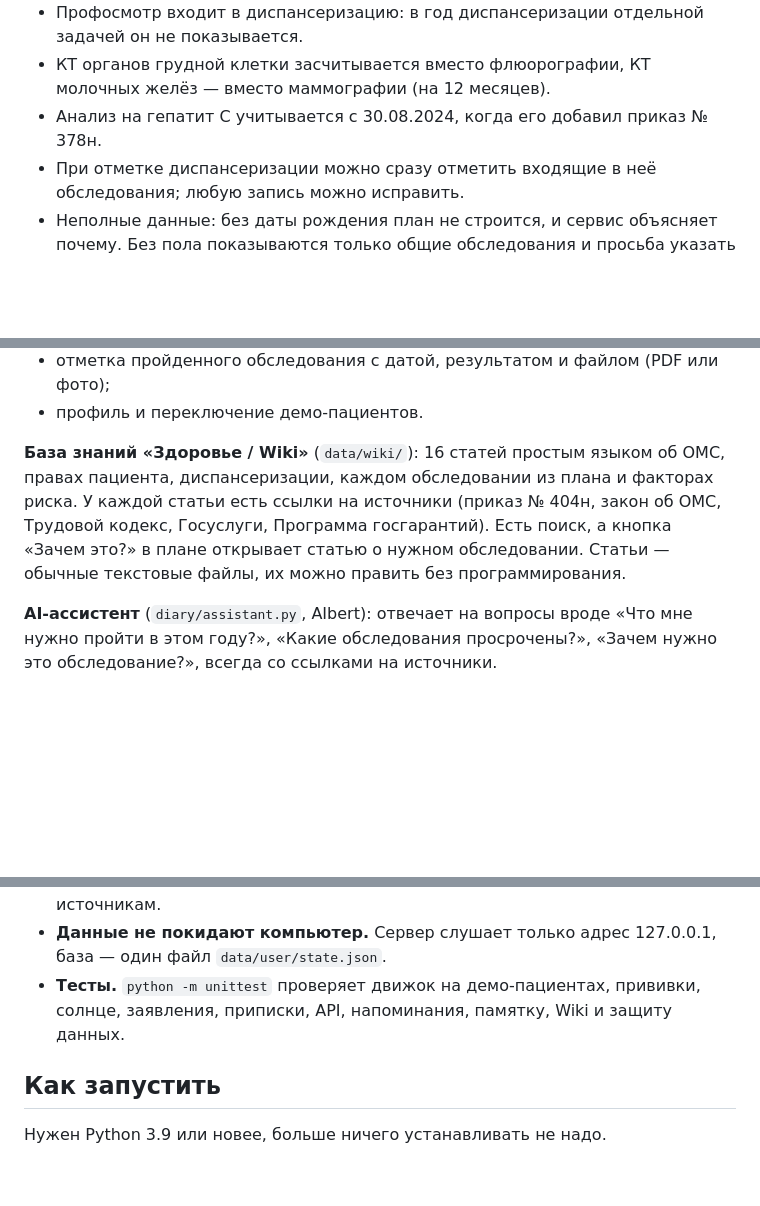
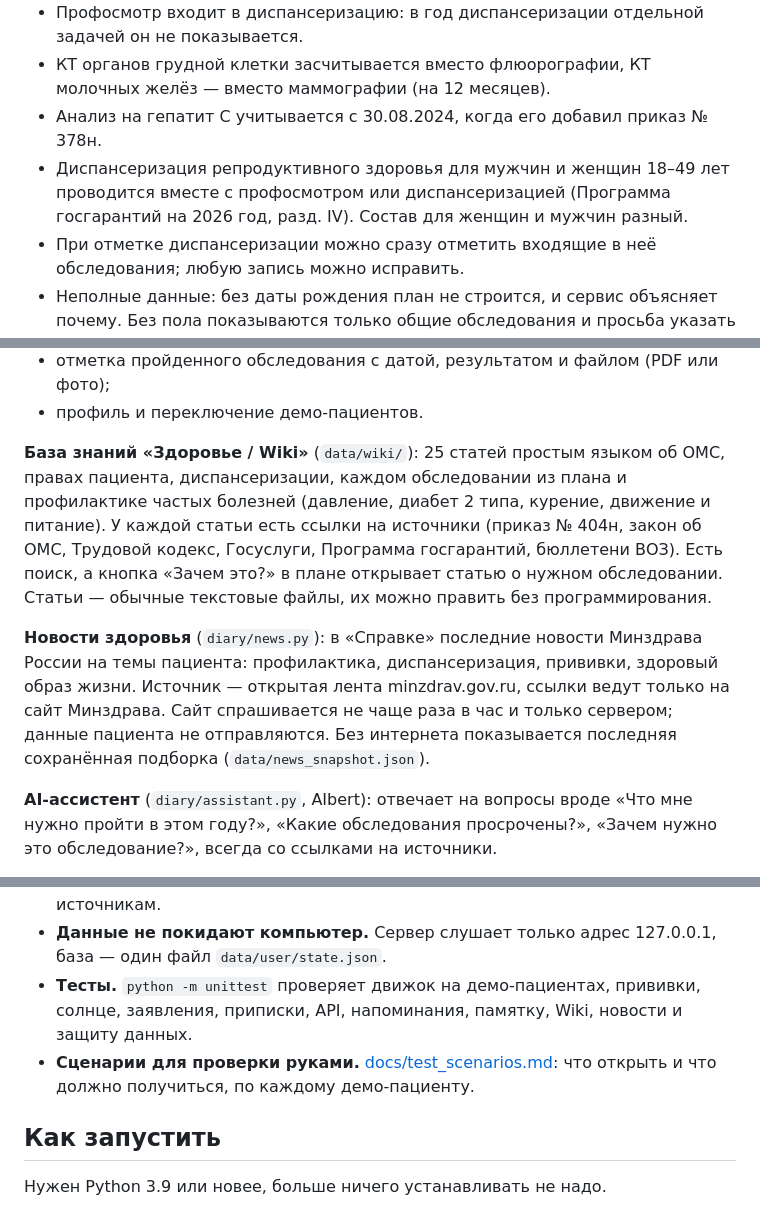
Before and after one commit to uhudaverdiev-del/Patient_diary, a Markdown page: README.md, 3 parts joined by grey strips. Rendered like a GitHub page; blank space fills up the shorter version.

Commit message:
README: новости, репродуктивное здоровье, 25 статей, Островская, тестовые сценарии
Co-Authored-By: Claude Opus 5.5 <noreply@anthropic.com>
Claude-Session: https://claude.ai/code/session_01JKZw5up7sR3xUXZgkEdW5S

```diff
--- a/README.md
+++ b/README.md
@@ -39,6 +39,7 @@
 - Профосмотр входит в диспансеризацию: в год диспансеризации отдельной задачей он не показывается.
 - КТ органов грудной клетки засчитывается вместо флюорографии, КТ молочных желёз — вместо маммографии (на 12 месяцев).
 - Анализ на гепатит C учитывается с 30.08.2024, когда его добавил приказ № 378н.
+- Диспансеризация репродуктивного здоровья для мужчин и женщин 18–49 лет проводится вместе с профосмотром или диспансеризацией (Программа госгарантий на 2026 год, разд. IV). Состав для женщин и мужчин разный.
 - При отметке диспансеризации можно сразу отметить входящие в неё обследования; любую запись можно исправить.
 - Неполные данные: без даты рождения план не строится, и сервис объясняет почему. Без пола показываются только общие обследования и просьба указать пол. Даты из будущего не учитываются.
 
@@ -49,7 +50,9 @@
 - отметка пройденного обследования с датой, результатом и файлом (PDF или фото);
 - профиль и переключение демо-пациентов.
 
-**База знаний «Здоровье / Wiki»** (`data/wiki/`): 16 статей простым языком об ОМС, правах пациента, диспансеризации, каждом обследовании из плана и факторах риска. У каждой статьи есть ссылки на источники (приказ № 404н, закон об ОМС, Трудовой кодекс, Госуслуги, Программа госгарантий). Есть поиск, а кнопка «Зачем это?» в плане открывает статью о нужном обследовании. Статьи — обычные текстовые файлы, их можно править без программирования.
+**База знаний «Здоровье / Wiki»** (`data/wiki/`): 25 статей простым языком об ОМС, правах пациента, диспансеризации, каждом обследовании из плана и профилактике частых болезней (давление, диабет 2 типа, курение, движение и питание). У каждой статьи есть ссылки на источники (приказ № 404н, закон об ОМС, Трудовой кодекс, Госуслуги, Программа госгарантий, бюллетени ВОЗ). Есть поиск, а кнопка «Зачем это?» в плане открывает статью о нужном обследовании. Статьи — обычные текстовые файлы, их можно править без программирования.
+
+**Новости здоровья** (`diary/news.py`): в «Справке» последние новости Минздрава России на темы пациента: профилактика, диспансеризация, прививки, здоровый образ жизни. Источник — открытая лента minzdrav.gov.ru, ссылки ведут только на сайт Минздрава. Сайт спрашивается не чаще раза в час и только сервером; данные пациента не отправляются. Без интернета показывается последняя сохранённая подборка (`data/news_snapshot.json`).
 
 **AI-ассистент** (`diary/assistant.py`, AIbert): отвечает на вопросы вроде «Что мне нужно пройти в этом году?», «Какие обследования просрочены?», «Зачем нужно это обследование?», всегда со ссылками на источники.
 - Без ключа работает **локально**: ответ собирается из плана и статей Wiki, интернет не нужен.
@@ -144,7 +148,8 @@ flowchart LR
 - **Правила отдельно от кода.** Все нормы лежат в `data/rules.json`: кому, с какого возраста, как часто, пункт приказа. Если Минздрав изменит порядок, достаточно поправить этот файл.
 - **План считает только движок.** Нейросеть не участвует в расчёте сроков и статусов, она лишь объясняет план, и каждый её ответ проверяется по источникам.
 - **Данные не покидают компьютер.** Сервер слушает только адрес 127.0.0.1, база — один файл `data/user/state.json`.
-- **Тесты.** `python -m unittest` проверяет движок на демо-пациентах, прививки, солнце, заявления, приписки, API, напоминания, памятку, Wiki и защиту данных.
+- **Тесты.** `python -m unittest` проверяет движок на демо-пациентах, прививки, солнце, заявления, приписки, API, напоминания, памятку, Wiki, новости и защиту данных.
+- **Сценарии для проверки руками.** [docs/test_scenarios.md](docs/test_scenarios.md): что открыть и что должно получиться, по каждому демо-пациенту.
 
 ## Как запустить
 
```
Also changed, not shown: other parts of README.md (+4 -0 lines).
